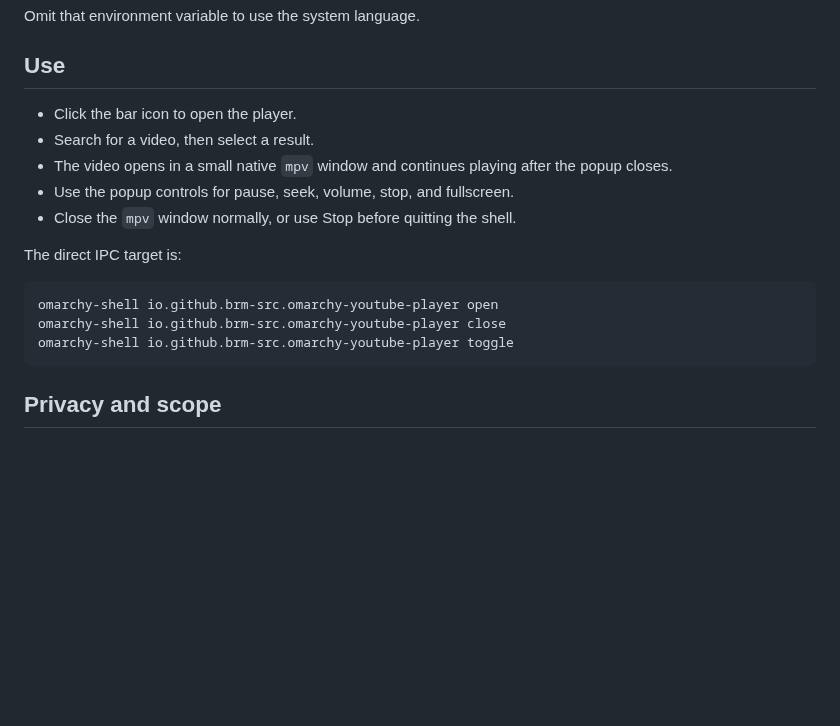
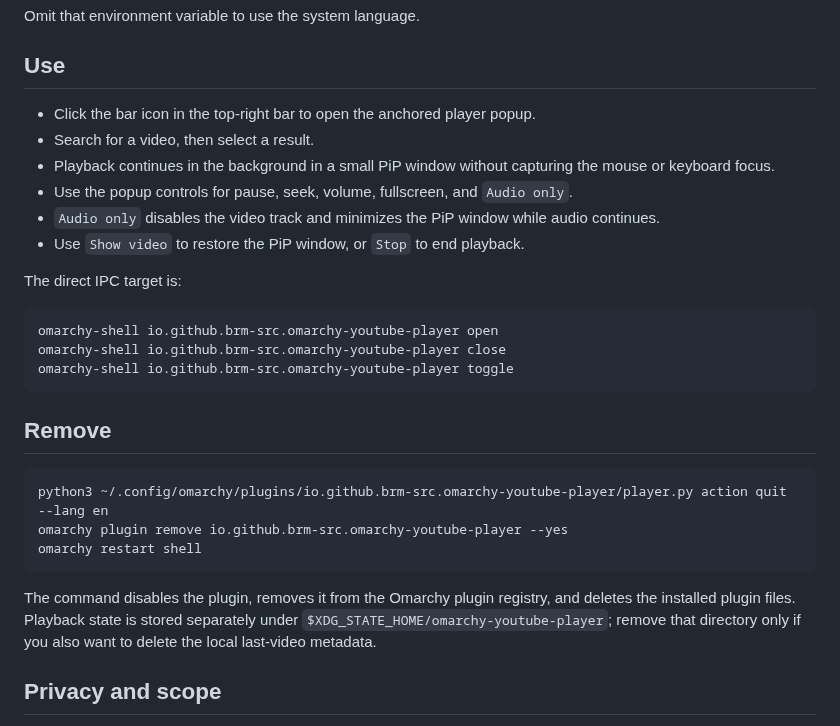
Before and after one commit to brm-src/omarchy-youtube-player, a Markdown page: README.md, the part around one of its changes. Drawn GitHub-style; blank space fills up the shorter version.

````diff
--- a/README.md
+++ b/README.md
@@ -58,11 +59,12 @@ Omit that environment variable to use the system language.
 
 ## Use
 
-- Click the bar icon to open the player.
+- Click the bar icon in the top-right bar to open the anchored player popup.
 - Search for a video, then select a result.
-- The video opens in a small native `mpv` window and continues playing after the popup closes.
-- Use the popup controls for pause, seek, volume, stop, and fullscreen.
-- Close the `mpv` window normally, or use Stop before quitting the shell.
+- Playback continues in the background in a small PiP window without capturing the mouse or keyboard focus.
+- Use the popup controls for pause, seek, volume, fullscreen, and `Audio only`.
+- `Audio only` disables the video track and minimizes the PiP window while audio continues.
+- Use `Show video` to restore the PiP window, or `Stop` to end playback.
 
 The direct IPC target is:
 
@@ -71,6 +73,16 @@ omarchy-shell io.github.brm-src.omarchy-youtube-player open
 omarchy-shell io.github.brm-src.omarchy-youtube-player close
 omarchy-shell io.github.brm-src.omarchy-youtube-player toggle
 ```
+
+## Remove
+
+```bash
+python3 ~/.config/omarchy/plugins/io.github.brm-src.omarchy-youtube-player/player.py action quit --lang en
+omarchy plugin remove io.github.brm-src.omarchy-youtube-player --yes
+omarchy restart shell
+```
+
+The command disables the plugin, removes it from the Omarchy plugin registry, and deletes the installed plugin files. Playback state is stored separately under `$XDG_STATE_HOME/omarchy-youtube-player`; remove that directory only if you also want to delete the local last-video metadata.
 
 ## Privacy and scope
 
````
Also changed, not shown: other parts of README.md (+1 -0 lines), screenshots/audio-only.png (added), screenshots/player.png, screenshots/search.png, 3 other files.
